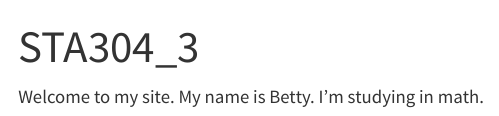
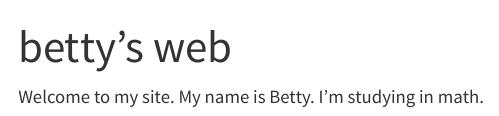
Before and after one commit to bettyliu27/STA304, a Quarto document (index.qmd): the page in a window 1100 px wide, from its top. Rendered offline with R 4.5, knitr and Pandoc in place of Quarto, with nearby package versions; menus at the side of the page are left out.

Commit message:
Update index.qmd

```diff
--- a/index.qmd
+++ b/index.qmd
@@ -1,5 +1,5 @@
 ---
-title: "STA304_3"
+title: "betty's web"
 ---
 
   Welcome to my site.
```
